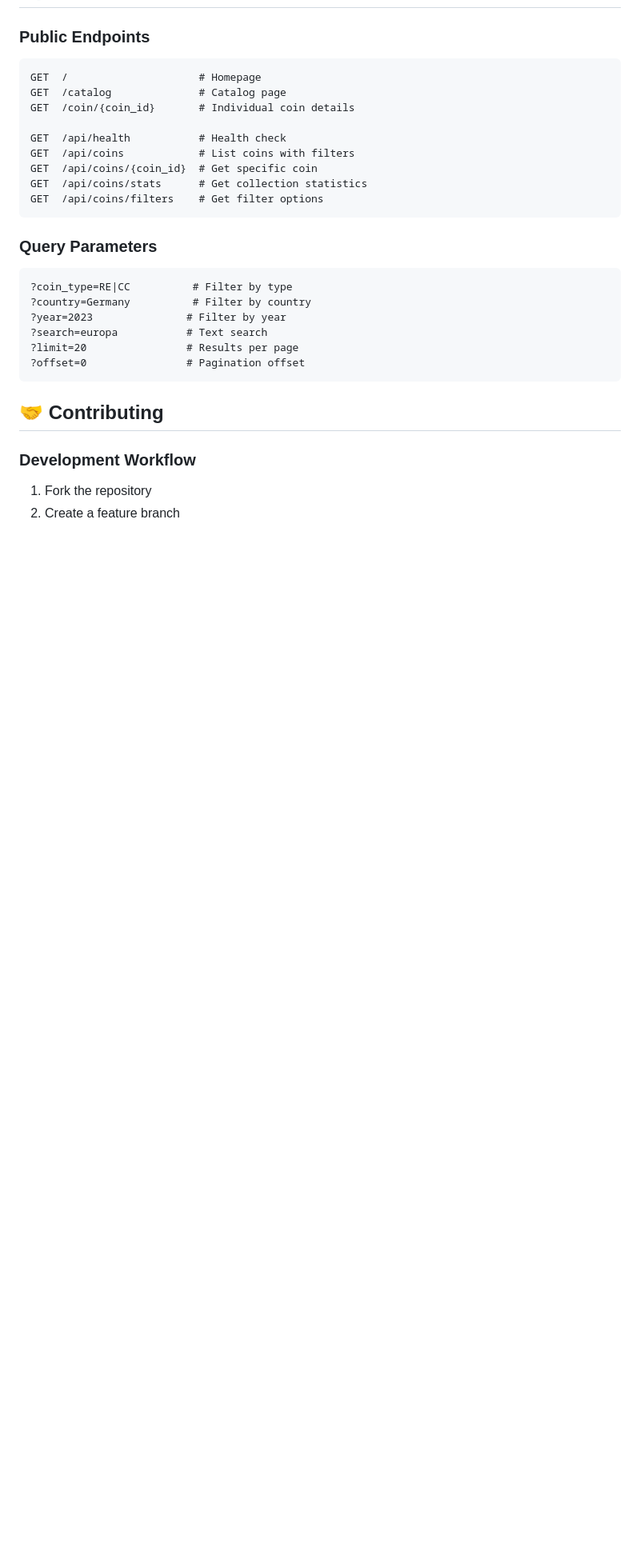
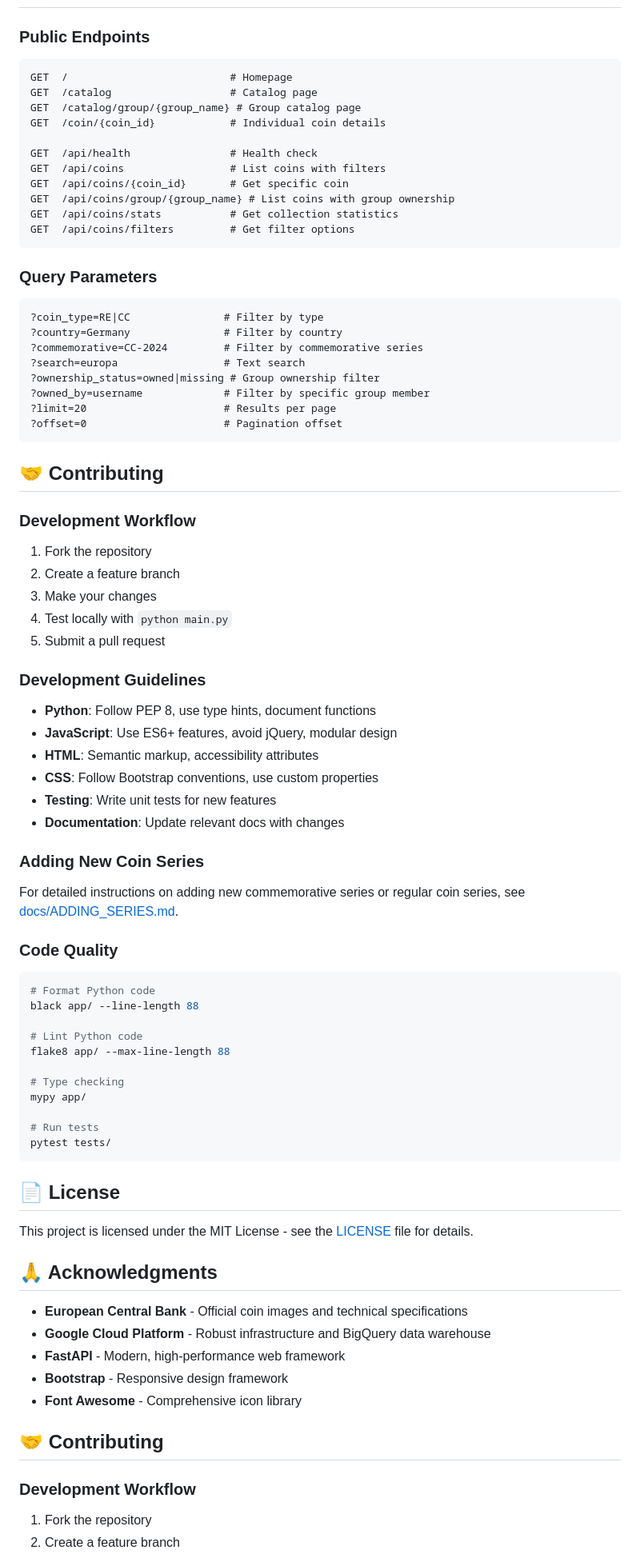
Before and after one commit to n-dimitrov/coins2025, a Markdown page: README.md, the part around the change printed below. Shown: that part at 80% size. GitHub-like rendering; blank space fills up the shorter version.

````diff
--- a/README.md
+++ b/README.md
@@ -225,26 +261,77 @@ coins2025/
 
 ### Public Endpoints
 ```
-GET  /                     # Homepage
-GET  /catalog              # Catalog page
-GET  /coin/{coin_id}       # Individual coin details
+GET  /                          # Homepage
+GET  /catalog                   # Catalog page
+GET  /catalog/group/{group_name} # Group catalog page
+GET  /coin/{coin_id}            # Individual coin details
 
-GET  /api/health           # Health check
-GET  /api/coins            # List coins with filters
-GET  /api/coins/{coin_id}  # Get specific coin
-GET  /api/coins/stats      # Get collection statistics
-GET  /api/coins/filters    # Get filter options
+GET  /api/health                # Health check
+GET  /api/coins                 # List coins with filters
+GET  /api/coins/{coin_id}       # Get specific coin
+GET  /api/coins/group/{group_name} # List coins with group ownership
+GET  /api/coins/stats           # Get collection statistics
+GET  /api/coins/filters         # Get filter options
 ```
 
 ### Query Parameters
 ```
-?coin_type=RE|CC          # Filter by type
-?country=Germany          # Filter by country
-?year=2023               # Filter by year
-?search=europa           # Text search
-?limit=20                # Results per page
-?offset=0                # Pagination offset
+?coin_type=RE|CC               # Filter by type
+?country=Germany               # Filter by country
+?commemorative=CC-2024         # Filter by commemorative series
+?search=europa                 # Text search
+?ownership_status=owned|missing # Group ownership filter
+?owned_by=username             # Filter by specific group member
+?limit=20                      # Results per page
+?offset=0                      # Pagination offset
 ```
+
+## 🤝 Contributing
+
+### Development Workflow
+1. Fork the repository
+2. Create a feature branch
+3. Make your changes
+4. Test locally with `python main.py`
+5. Submit a pull request
+
+### Development Guidelines
+- **Python**: Follow PEP 8, use type hints, document functions
+- **JavaScript**: Use ES6+ features, avoid jQuery, modular design
+- **HTML**: Semantic markup, accessibility attributes
+- **CSS**: Follow Bootstrap conventions, use custom properties
+- **Testing**: Write unit tests for new features
+- **Documentation**: Update relevant docs with changes
+
+### Adding New Coin Series
+For detailed instructions on adding new commemorative series or regular coin series, see [docs/ADDING_SERIES.md](docs/ADDING_SERIES.md).
+
+### Code Quality
+```bash
+# Format Python code
+black app/ --line-length 88
+
+# Lint Python code
+flake8 app/ --max-line-length 88
+
+# Type checking
+mypy app/
+
+# Run tests
+pytest tests/
+```
+
+## 📄 License
+
+This project is licensed under the MIT License - see the [LICENSE](LICENSE) file for details.
+
+## 🙏 Acknowledgments
+
+- **European Central Bank** - Official coin images and technical specifications
+- **Google Cloud Platform** - Robust infrastructure and BigQuery data warehouse
+- **FastAPI** - Modern, high-performance web framework
+- **Bootstrap** - Responsive design framework
+- **Font Awesome** - Comprehensive icon library
 
 ## 🤝 Contributing
 
````
Also changed, not shown: other parts of README.md (+90 -50 lines).
